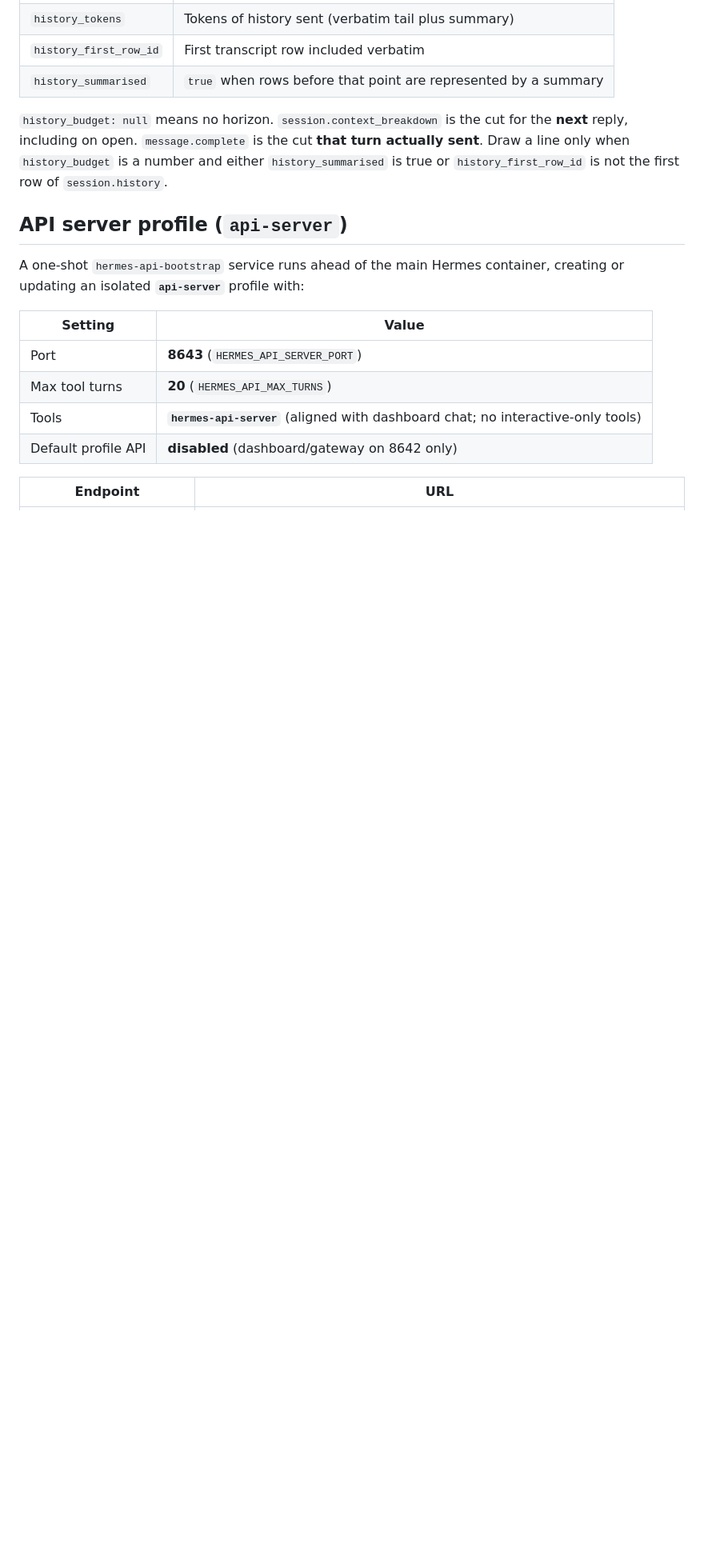
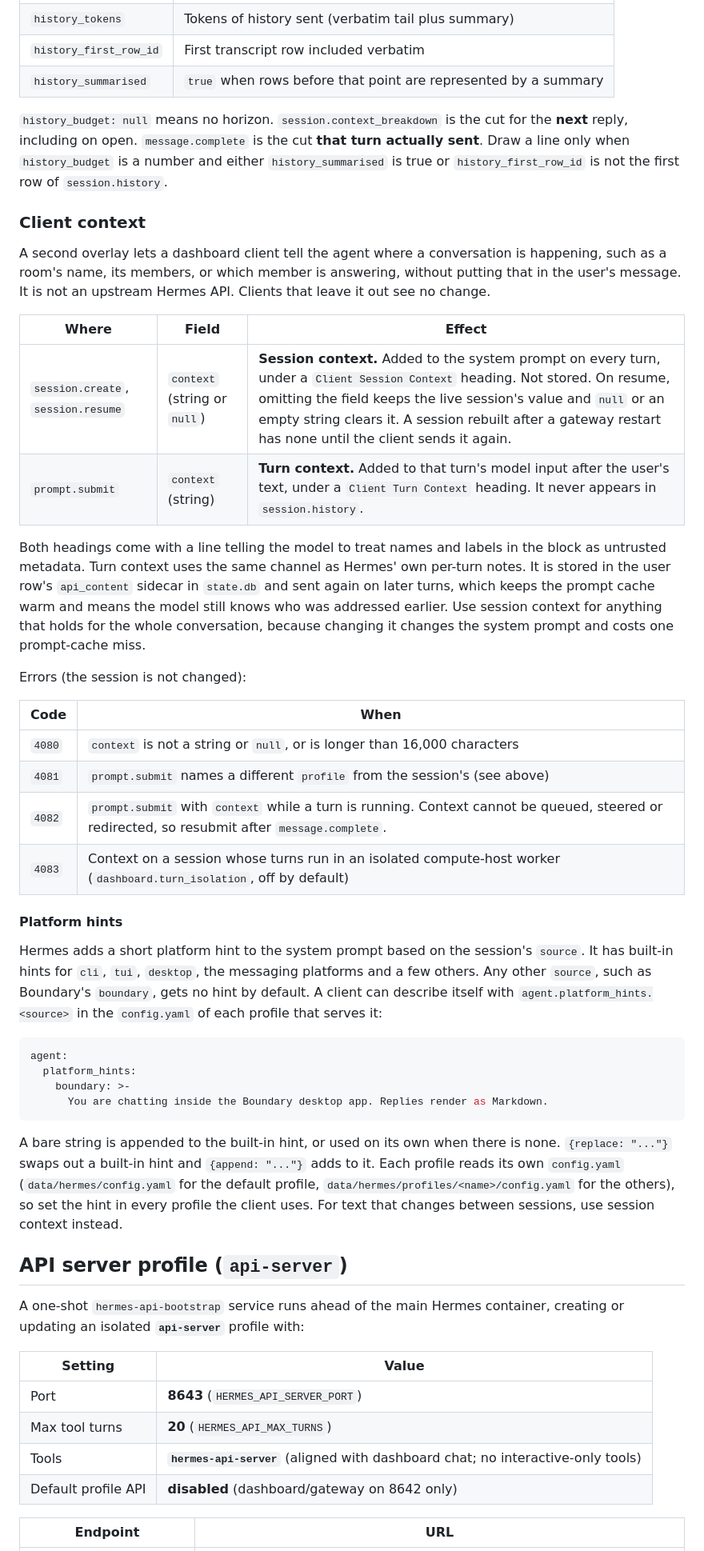
Before and after one commit to kaxline/sovereign-agent-stack, a Markdown page: docs/hermes.md, the part around one of its changes. Shown at 80% size. Rendered like a GitHub page; blank space fills up the shorter version.

````diff
--- a/docs/hermes.md
+++ b/docs/hermes.md
@@ -81,6 +81,39 @@ Once the overlay is running, `session.context_breakdown` and `message.complete`
 | `history_summarised` | `true` when rows before that point are represented by a summary |
 
 `history_budget: null` means no horizon. `session.context_breakdown` is the cut for the **next** reply, including on open. `message.complete` is the cut **that turn actually sent**. Draw a line only when `history_budget` is a number and either `history_summarised` is true or `history_first_row_id` is not the first row of `session.history`.
+
+### Client context
+
+A second overlay lets a dashboard client tell the agent where a conversation is happening, such as a room's name, its members, or which member is answering, without putting that in the user's message. It is not an upstream Hermes API. Clients that leave it out see no change.
+
+| Where | Field | Effect |
+|---|---|---|
+| `session.create`, `session.resume` | `context` (string or `null`) | **Session context.** Added to the system prompt on every turn, under a `Client Session Context` heading. Not stored. On resume, omitting the field keeps the live session's value and `null` or an empty string clears it. A session rebuilt after a gateway restart has none until the client sends it again. |
+| `prompt.submit` | `context` (string) | **Turn context.** Added to that turn's model input after the user's text, under a `Client Turn Context` heading. It never appears in `session.history`. |
+
+Both headings come with a line telling the model to treat names and labels in the block as untrusted metadata. Turn context uses the same channel as Hermes' own per-turn notes. It is stored in the user row's `api_content` sidecar in `state.db` and sent again on later turns, which keeps the prompt cache warm and means the model still knows who was addressed earlier. Use session context for anything that holds for the whole conversation, because changing it changes the system prompt and costs one prompt-cache miss.
+
+Errors (the session is not changed):
+
+| Code | When |
+|---|---|
+| `4080` | `context` is not a string or `null`, or is longer than 16,000 characters |
+| `4081` | `prompt.submit` names a different `profile` from the session's (see above) |
+| `4082` | `prompt.submit` with `context` while a turn is running. Context cannot be queued, steered or redirected, so resubmit after `message.complete`. |
+| `4083` | Context on a session whose turns run in an isolated compute-host worker (`dashboard.turn_isolation`, off by default) |
+
+#### Platform hints
+
+Hermes adds a short platform hint to the system prompt based on the session's `source`. It has built-in hints for `cli`, `tui`, `desktop`, the messaging platforms and a few others. Any other `source`, such as Boundary's `boundary`, gets no hint by default. A client can describe itself with `agent.platform_hints.<source>` in the `config.yaml` of each profile that serves it:
+
+```yaml
+agent:
+  platform_hints:
+    boundary: >-
+      You are chatting inside the Boundary desktop app. Replies render as Markdown.
+```
+
+A bare string is appended to the built-in hint, or used on its own when there is none. `{replace: "..."}` swaps out a built-in hint and `{append: "..."}` adds to it. Each profile reads its own `config.yaml` (`data/hermes/config.yaml` for the default profile, `data/hermes/profiles/<name>/config.yaml` for the others), so set the hint in every profile the client uses. For text that changes between sessions, use session context instead.
 
 ## API server profile (`api-server`)
 
````
Also changed, not shown: other parts of docs/hermes.md (+1 -1 lines), CHANGELOG.md (+27 -0 lines).
